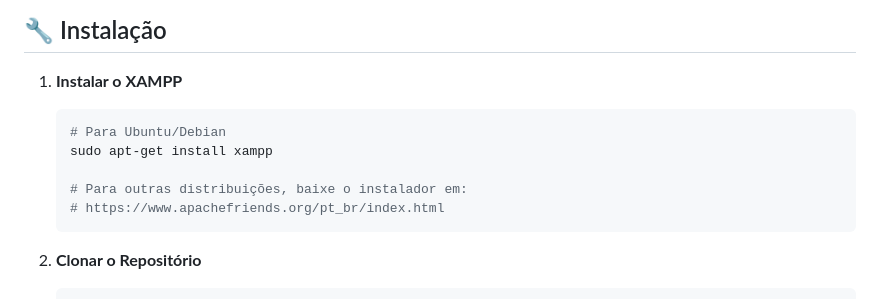
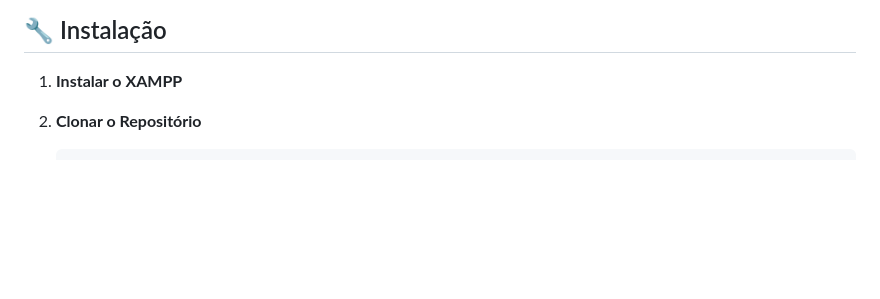
Before and after one commit to akennzy/fumodromo, a Markdown page: README.md, the part around the change. Drawn GitHub-style; blank space fills up the shorter version.

````diff
--- a/README.md
+++ b/README.md
@@ -53,13 +53,6 @@ O FumoDromo é uma aplicação web desenvolvida para auxiliar pessoas que deseja
 ## 🔧 Instalação
 
 1. **Instalar o XAMPP**
-   ```sh
-   # Para Ubuntu/Debian
-   sudo apt-get install xampp
-
-   # Para outras distribuições, baixe o instalador em:
-   # https://www.apachefriends.org/pt_br/index.html
-   ```
 
 2. **Clonar o Repositório**
    ```sh
````
